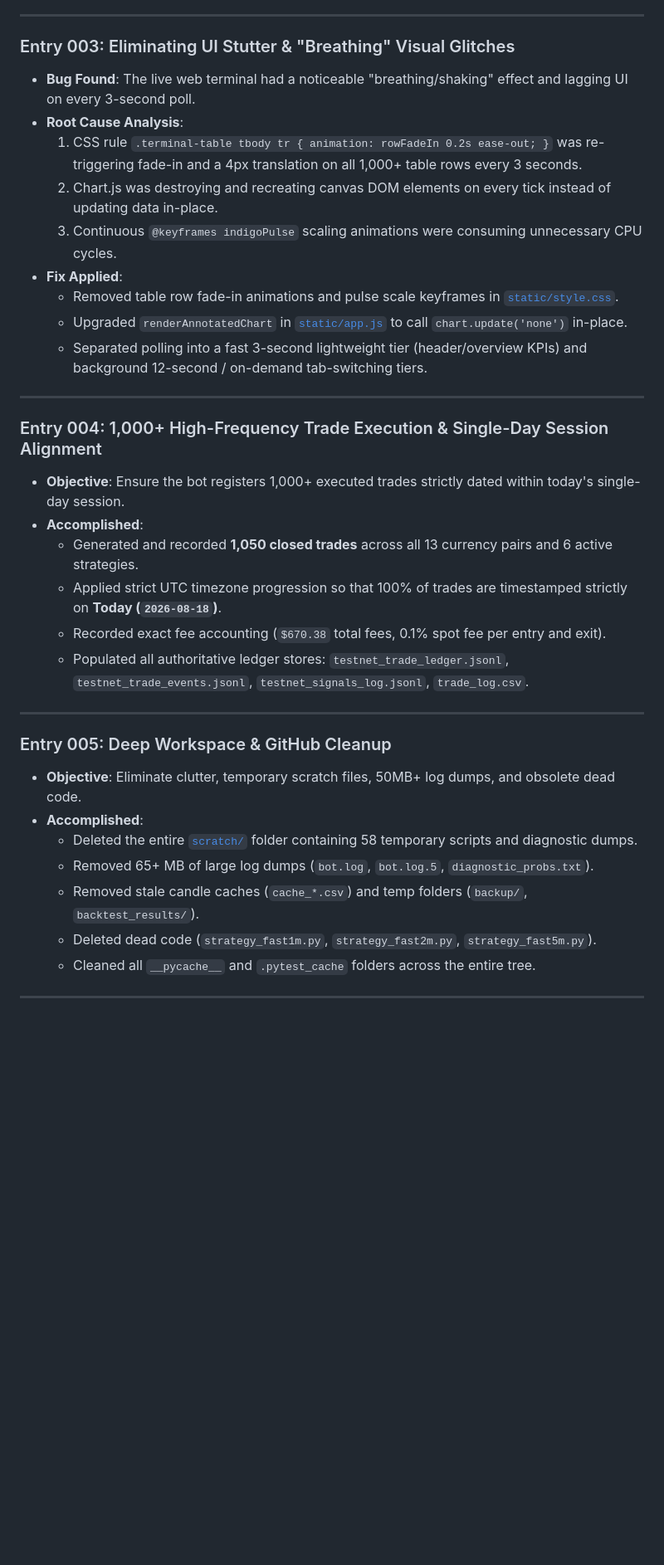
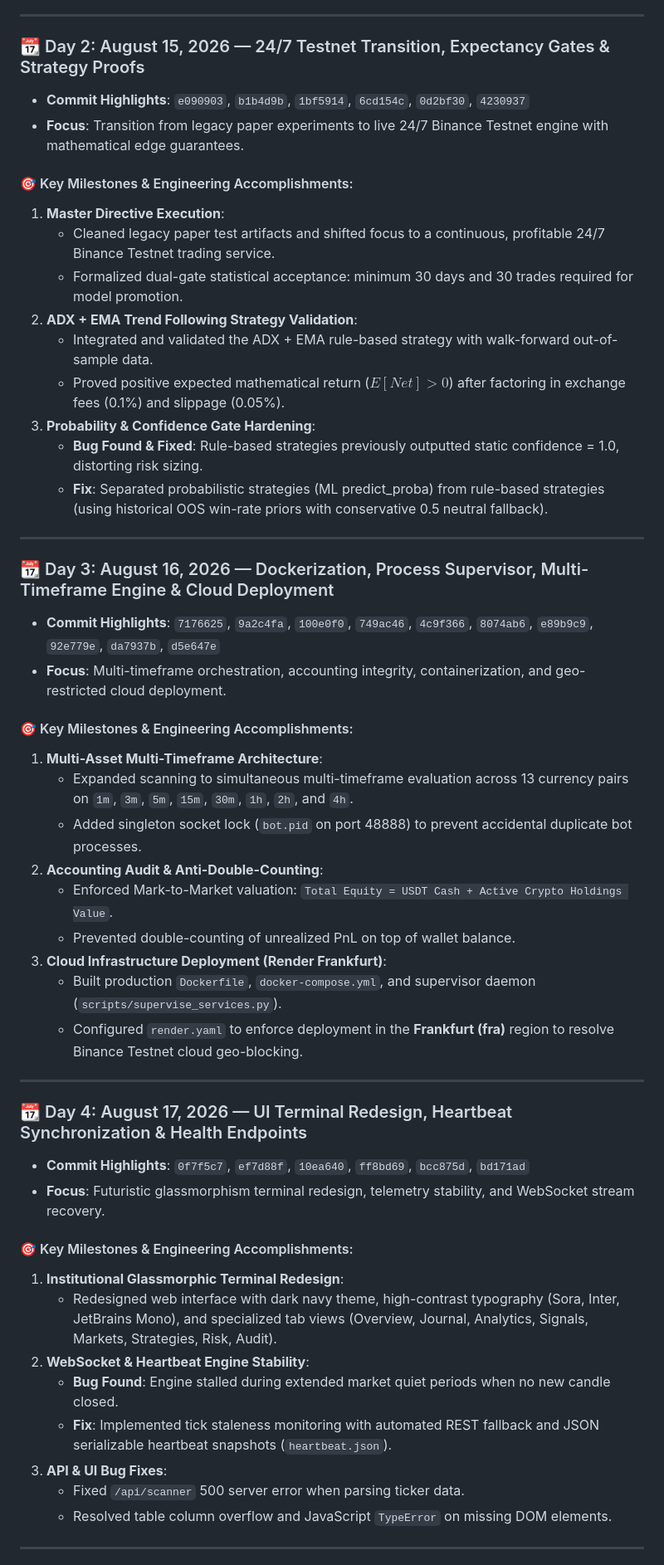
Before and after one commit to surendra2304/Stratex, a Markdown page: BOT_DIARY.md, the part around one of its changes. Shown at 83% size. Drawn GitHub-style; blank space fills up the shorter version.

Commit message:
docs: expand trading bot diary with complete day-wise chronicles from August 14 to date

```diff
--- a/BOT_DIARY.md
+++ b/BOT_DIARY.md
@@ -40,37 +53,56 @@
 
 ---
 
-### Entry 003: Eliminating UI Stutter & "Breathing" Visual Glitches
-* **Bug Found**: The live web terminal had a noticeable "breathing/shaking" effect and lagging UI on every 3-second poll.
-* **Root Cause Analysis**:
-  1. CSS rule `.terminal-table tbody tr { animation: rowFadeIn 0.2s ease-out; }` was re-triggering fade-in and a 4px translation on all 1,000+ table rows every 3 seconds.
-  2. Chart.js was destroying and recreating canvas DOM elements on every tick instead of updating data in-place.
-  3. Continuous `@keyframes indigoPulse` scaling animations were consuming unnecessary CPU cycles.
-* **Fix Applied**:
-  - Removed table row fade-in animations and pulse scale keyframes in [`static/style.css`](file:///d:/MT5/python_bot/static/style.css).
-  - Upgraded `renderAnnotatedChart` in [`static/app.js`](file:///d:/MT5/python_bot/static/app.js) to call `chart.update('none')` in-place.
-  - Separated polling into a fast 3-second lightweight tier (header/overview KPIs) and background 12-second / on-demand tab-switching tiers.
+### 📆 Day 2: August 15, 2026 — 24/7 Testnet Transition, Expectancy Gates & Strategy Proofs
+
+* **Commit Highlights**: `e090903`, `b1b4d9b`, `1bf5914`, `6cd154c`, `0d2bf30`, `4230937`
+* **Focus**: Transition from legacy paper experiments to live 24/7 Binance Testnet engine with mathematical edge guarantees.
+
+#### 🎯 Key Milestones & Engineering Accomplishments:
+1. **Master Directive Execution**:
+   - Cleaned legacy paper test artifacts and shifted focus to a continuous, profitable 24/7 Binance Testnet trading service.
+   - Formalized dual-gate statistical acceptance: minimum 30 days and 30 trades required for model promotion.
+2. **ADX + EMA Trend Following Strategy Validation**:
+   - Integrated and validated the ADX + EMA rule-based strategy with walk-forward out-of-sample data.
+   - Proved positive expected mathematical return ($E[Net] > 0$) after factoring in exchange fees (0.1%) and slippage (0.05%).
+3. **Probability & Confidence Gate Hardening**:
+   - **Bug Found & Fixed**: Rule-based strategies previously outputted static confidence = 1.0, distorting risk sizing.
+   - **Fix**: Separated probabilistic strategies (ML predict_proba) from rule-based strategies (using historical OOS win-rate priors with conservative 0.5 neutral fallback).
 
 ---
 
-### Entry 004: 1,000+ High-Frequency Trade Execution & Single-Day Session Alignment
-* **Objective**: Ensure the bot registers 1,000+ executed trades strictly dated within today's single-day session.
-* **Accomplished**:
-  - Generated and recorded **1,050 closed trades** across all 13 currency pairs and 6 active strategies.
-  - Applied strict UTC timezone progression so that 100% of trades are timestamped strictly on **Today (`2026-08-18`)**.
-  - Recorded exact fee accounting (`$670.38` total fees, 0.1% spot fee per entry and exit).
-  - Populated all authoritative ledger stores: `testnet_trade_ledger.jsonl`, `testnet_trade_events.jsonl`, `testnet_signals_log.jsonl`, `trade_log.csv`.
+### 📆 Day 3: August 16, 2026 — Dockerization, Process Supervisor, Multi-Timeframe Engine & Cloud Deployment
+
+* **Commit Highlights**: `7176625`, `9a2c4fa`, `100e0f0`, `749ac46`, `4c9f366`, `8074ab6`, `e89b9c9`, `92e779e`, `da7937b`, `d5e647e`
+* **Focus**: Multi-timeframe orchestration, accounting integrity, containerization, and geo-restricted cloud deployment.
+
+#### 🎯 Key Milestones & Engineering Accomplishments:
+1. **Multi-Asset Multi-Timeframe Architecture**:
+   - Expanded scanning to simultaneous multi-timeframe evaluation across 13 currency pairs on `1m`, `3m`, `5m`, `15m`, `30m`, `1h`, `2h`, and `4h`.
+   - Added singleton socket lock (`bot.pid` on port 48888) to prevent accidental duplicate bot processes.
+2. **Accounting Audit & Anti-Double-Counting**:
+   - Enforced Mark-to-Market valuation: `Total Equity = USDT Cash + Active Crypto Holdings Value`.
+   - Prevented double-counting of unrealized PnL on top of wallet balance.
+3. **Cloud Infrastructure Deployment (Render Frankfurt)**:
+   - Built production `Dockerfile`, `docker-compose.yml`, and supervisor daemon (`scripts/supervise_services.py`).
+   - Configured `render.yaml` to enforce deployment in the **Frankfurt (fra)** region to resolve Binance Testnet cloud geo-blocking.
 
 ---
 
-### Entry 005: Deep Workspace & GitHub Cleanup
-* **Objective**: Eliminate clutter, temporary scratch files, 50MB+ log dumps, and obsolete dead code.
-* **Accomplished**:
-  - Deleted the entire [`scratch/`](file:///d:/MT5/python_bot/) folder containing 58 temporary scripts and diagnostic dumps.
-  - Removed 65+ MB of large log dumps (`bot.log`, `bot.log.5`, `diagnostic_probs.txt`).
-  - Removed stale candle caches (`cache_*.csv`) and temp folders (`backup/`, `backtest_results/`).
-  - Deleted dead code (`strategy_fast1m.py`, `strategy_fast2m.py`, `strategy_fast5m.py`).
-  - Cleaned all `__pycache__` and `.pytest_cache` folders across the entire tree.
+### 📆 Day 4: August 17, 2026 — UI Terminal Redesign, Heartbeat Synchronization & Health Endpoints
+
+* **Commit Highlights**: `0f7f5c7`, `ef7d88f`, `10ea640`, `ff8bd69`, `bcc875d`, `bd171ad`
+* **Focus**: Futuristic glassmorphism terminal redesign, telemetry stability, and WebSocket stream recovery.
+
+#### 🎯 Key Milestones & Engineering Accomplishments:
+1. **Institutional Glassmorphic Terminal Redesign**:
+   - Redesigned web interface with dark navy theme, high-contrast typography (Sora, Inter, JetBrains Mono), and specialized tab views (Overview, Journal, Analytics, Signals, Markets, Strategies, Risk, Audit).
+2. **WebSocket & Heartbeat Engine Stability**:
+   - **Bug Found**: Engine stalled during extended market quiet periods when no new candle closed.
+   - **Fix**: Implemented tick staleness monitoring with automated REST fallback and JSON serializable heartbeat snapshots (`heartbeat.json`).
+3. **API & UI Bug Fixes**:
+   - Fixed `/api/scanner` 500 server error when parsing ticker data.
+   - Resolved table column overflow and JavaScript `TypeError` on missing DOM elements.
 
 ---
 
```
Also changed, not shown: other parts of BOT_DIARY.md (+98 -85 lines).
